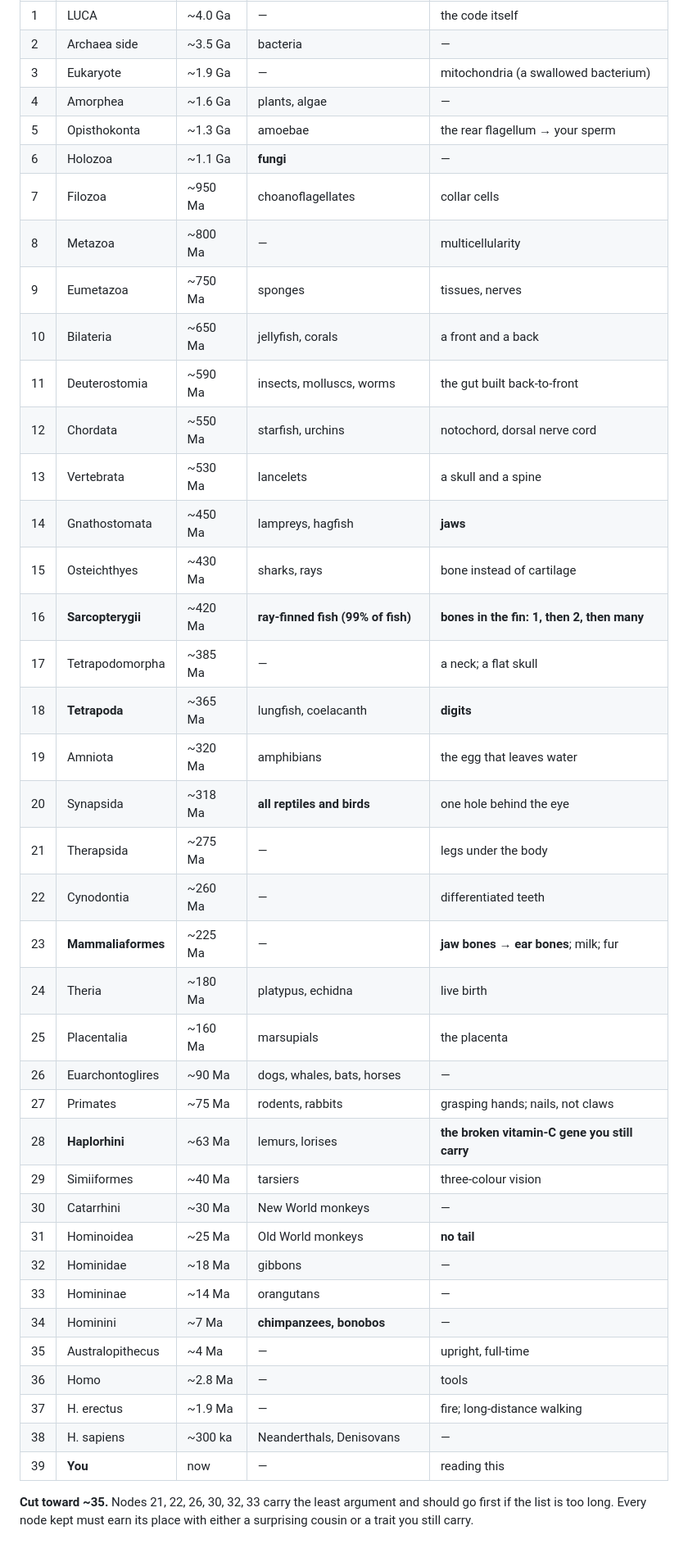
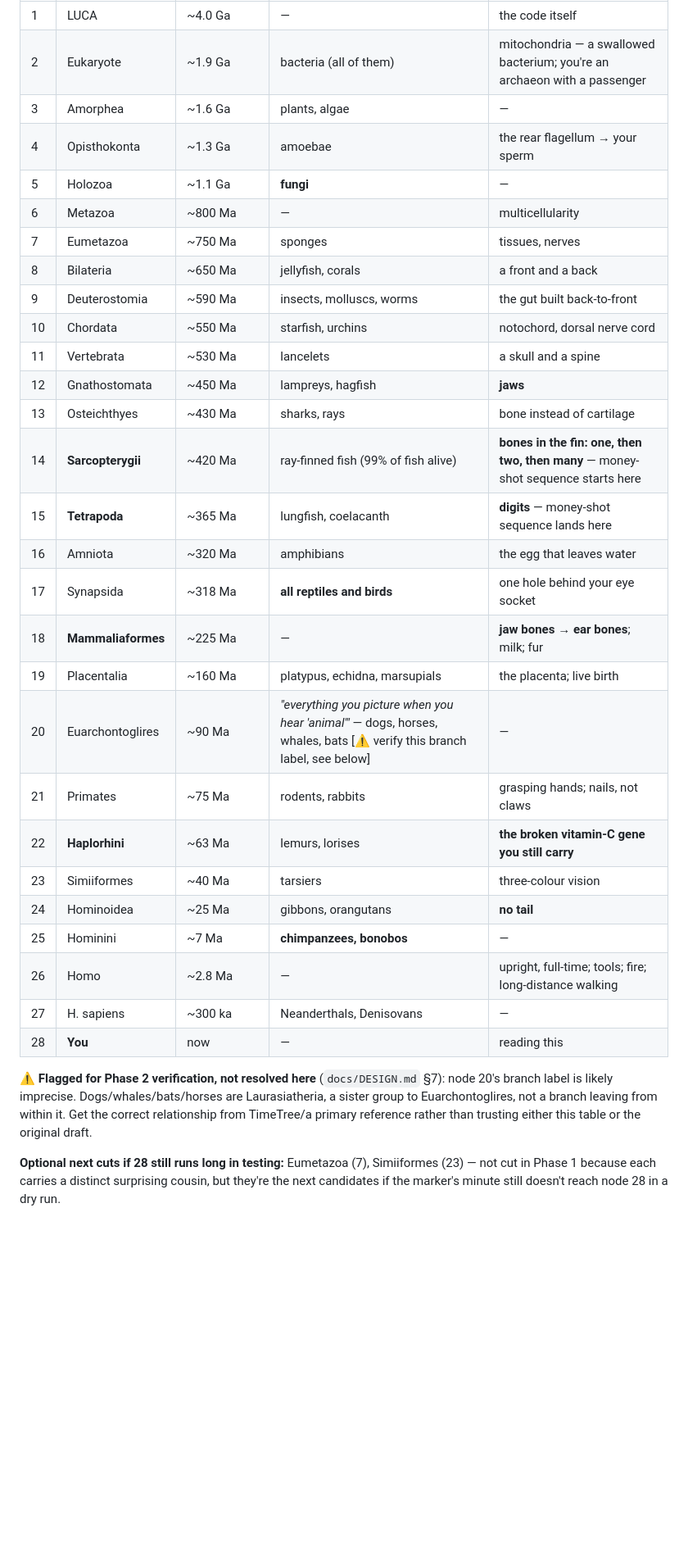
Before and after one commit to comp4020-agentic-coding-studio/comp4020-ass1-Adeeth101, a Markdown page: docs/PLAN.md, the part around one of its changes. Shown at 82% size. GitHub-like rendering; blank space fills up the shorter version.

```diff
--- a/docs/PLAN.md
+++ b/docs/PLAN.md
@@ -218,44 +240,40 @@ Ages are indicative and **must be checked against TimeTree** before shipping.
 |---|---|---|---|---|
 | 1 | LUCA | ~4.0 Ga | — | the code itself |
-| 2 | Archaea side | ~3.5 Ga | bacteria | — |
-| 3 | Eukaryote | ~1.9 Ga | — | mitochondria (a swallowed bacterium) |
-| 4 | Amorphea | ~1.6 Ga | plants, algae | — |
-| 5 | Opisthokonta | ~1.3 Ga | amoebae | the rear flagellum → your sperm |
-| 6 | Holozoa | ~1.1 Ga | **fungi** | — |
-| 7 | Filozoa | ~950 Ma | choanoflagellates | collar cells |
-| 8 | Metazoa | ~800 Ma | — | multicellularity |
-| 9 | Eumetazoa | ~750 Ma | sponges | tissues, nerves |
-| 10 | Bilateria | ~650 Ma | jellyfish, corals | a front and a back |
-| 11 | Deuterostomia | ~590 Ma | insects, molluscs, worms | the gut built back-to-front |
-| 12 | Chordata | ~550 Ma | starfish, urchins | notochord, dorsal nerve cord |
-| 13 | Vertebrata | ~530 Ma | lancelets | a skull and a spine |
-| 14 | Gnathostomata | ~450 Ma | lampreys, hagfish | **jaws** |
-| 15 | Osteichthyes | ~430 Ma | sharks, rays | bone instead of cartilage |
-| 16 | **Sarcopterygii** | ~420 Ma | **ray-finned fish (99% of fish)** | **bones in the fin: 1, then 2, then many** |
-| 17 | Tetrapodomorpha | ~385 Ma | — | a neck; a flat skull |
-| 18 | **Tetrapoda** | ~365 Ma | lungfish, coelacanth | **digits** |
-| 19 | Amniota | ~320 Ma | amphibians | the egg that leaves water |
-| 20 | Synapsida | ~318 Ma | **all reptiles and birds** | one hole behind the eye |
-| 21 | Therapsida | ~275 Ma | — | legs under the body |
-| 22 | Cynodontia | ~260 Ma | — | differentiated teeth |
-| 23 | **Mammaliaformes** | ~225 Ma | — | **jaw bones → ear bones**; milk; fur |
-| 24 | Theria | ~180 Ma | platypus, echidna | live birth |
-| 25 | Placentalia | ~160 Ma | marsupials | the placenta |
-| 26 | Euarchontoglires | ~90 Ma | dogs, whales, bats, horses | — |
-| 27 | Primates | ~75 Ma | rodents, rabbits | grasping hands; nails, not claws |
-| 28 | **Haplorhini** | ~63 Ma | lemurs, lorises | **the broken vitamin-C gene you still carry** |
-| 29 | Simiiformes | ~40 Ma | tarsiers | three-colour vision |
-| 30 | Catarrhini | ~30 Ma | New World monkeys | — |
-| 31 | Hominoidea | ~25 Ma | Old World monkeys | **no tail** |
-| 32 | Hominidae | ~18 Ma | gibbons | — |
-| 33 | Homininae | ~14 Ma | orangutans | — |
-| 34 | Hominini | ~7 Ma | **chimpanzees, bonobos** | — |
-| 35 | Australopithecus | ~4 Ma | — | upright, full-time |
-| 36 | Homo | ~2.8 Ma | — | tools |
-| 37 | H. erectus | ~1.9 Ma | — | fire; long-distance walking |
-| 38 | H. sapiens | ~300 ka | Neanderthals, Denisovans | — |
-| 39 | **You** | now | — | reading this |
+| 2 | Eukaryote | ~1.9 Ga | bacteria (all of them) | mitochondria — a swallowed bacterium; you're an archaeon with a passenger |
+| 3 | Amorphea | ~1.6 Ga | plants, algae | — |
+| 4 | Opisthokonta | ~1.3 Ga | amoebae | the rear flagellum → your sperm |
+| 5 | Holozoa | ~1.1 Ga | **fungi** | — |
+| 6 | Metazoa | ~800 Ma | — | multicellularity |
+| 7 | Eumetazoa | ~750 Ma | sponges | tissues, nerves |
+| 8 | Bilateria | ~650 Ma | jellyfish, corals | a front and a back |
+| 9 | Deuterostomia | ~590 Ma | insects, molluscs, worms | the gut built back-to-front |
+| 10 | Chordata | ~550 Ma | starfish, urchins | notochord, dorsal nerve cord |
+| 11 | Vertebrata | ~530 Ma | lancelets | a skull and a spine |
+| 12 | Gnathostomata | ~450 Ma | lampreys, hagfish | **jaws** |
+| 13 | Osteichthyes | ~430 Ma | sharks, rays | bone instead of cartilage |
+| 14 | **Sarcopterygii** | ~420 Ma | ray-finned fish (99% of fish alive) | **bones in the fin: one, then two, then many** — money-shot sequence starts here |
+| 15 | **Tetrapoda** | ~365 Ma | lungfish, coelacanth | **digits** — money-shot sequence lands here |
+| 16 | Amniota | ~320 Ma | amphibians | the egg that leaves water |
+| 17 | Synapsida | ~318 Ma | **all reptiles and birds** | one hole behind your eye socket |
+| 18 | **Mammaliaformes** | ~225 Ma | — | **jaw bones → ear bones**; milk; fur |
+| 19 | Placentalia | ~160 Ma | platypus, echidna, marsupials | the placenta; live birth |
+| 20 | Euarchontoglires | ~90 Ma | *"everything you picture when you hear 'animal'"* — dogs, horses, whales, bats [⚠ verify this branch label, see below] | — |
+| 21 | Primates | ~75 Ma | rodents, rabbits | grasping hands; nails, not claws |
+| 22 | **Haplorhini** | ~63 Ma | lemurs, lorises | **the broken vitamin-C gene you still carry** |
+| 23 | Simiiformes | ~40 Ma | tarsiers | three-colour vision |
+| 24 | Hominoidea | ~25 Ma | gibbons, orangutans | **no tail** |
+| 25 | Hominini | ~7 Ma | **chimpanzees, bonobos** | — |
+| 26 | Homo | ~2.8 Ma | — | upright, full-time; tools; fire; long-distance walking |
+| 27 | H. sapiens | ~300 ka | Neanderthals, Denisovans | — |
+| 28 | **You** | now | — | reading this |
 
-**Cut toward ~35.** Nodes 21, 22, 26, 30, 32, 33 carry the least argument and
-should go first if the list is too long. Every node kept must earn its place
-with either a surprising cousin or a trait you still carry.
+**⚠ Flagged for Phase 2 verification, not resolved here** (`docs/DESIGN.md`
+§7): node 20's branch label is likely imprecise. Dogs/whales/bats/horses are
+Laurasiatheria, a sister group to Euarchontoglires, not a branch leaving from
+within it. Get the correct relationship from TimeTree/a primary reference
+rather than trusting either this table or the original draft.
+
+**Optional next cuts if 28 still runs long in testing:** Eumetazoa (7),
+Simiiformes (23) — not cut in Phase 1 because each carries a distinct
+surprising cousin, but they're the next candidates if the marker's minute
+still doesn't reach node 28 in a dry run.
```
Also changed, not shown: other parts of docs/PLAN.md (+91 -69 lines), CONTEXT.md (+3 -2 lines).
